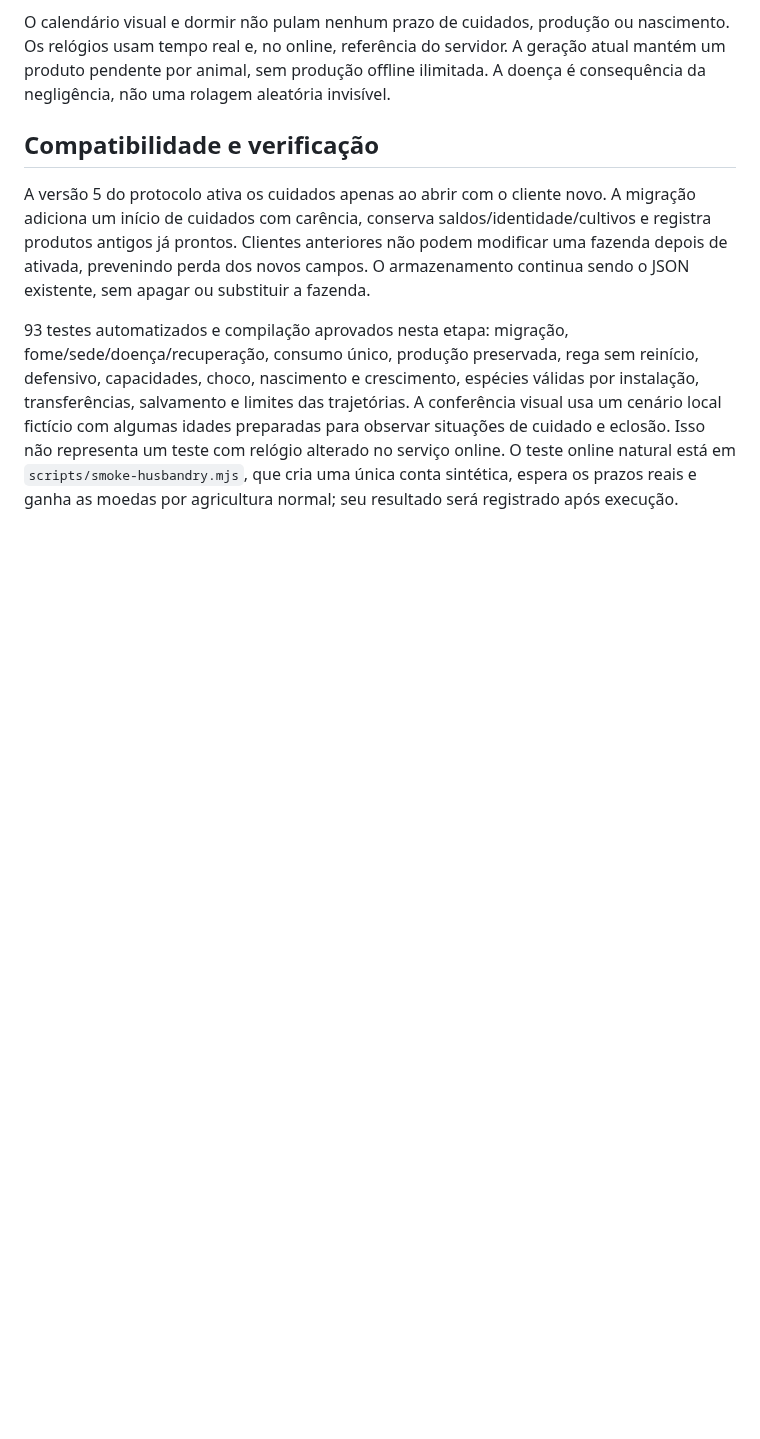
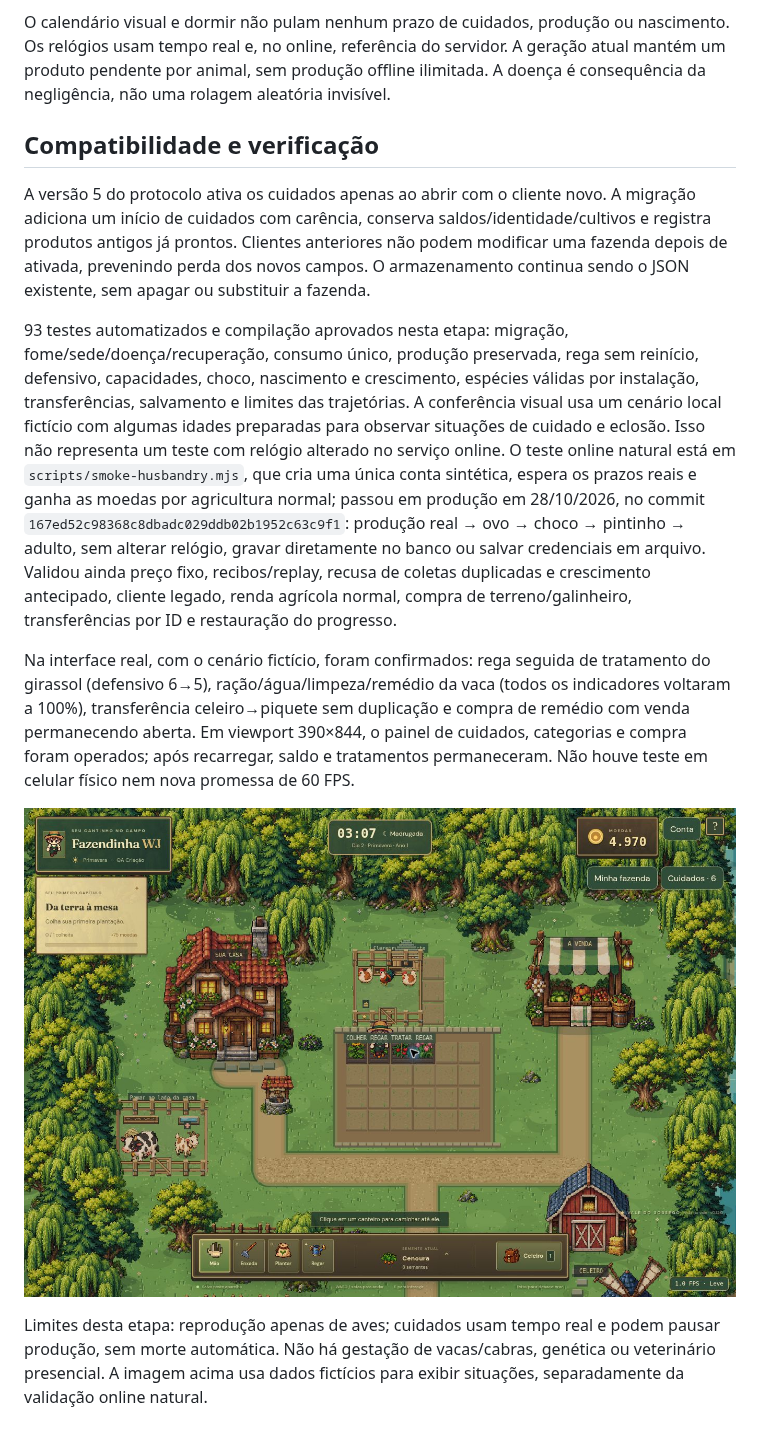
Before and after one commit to owagnerjrr/fazendinha, a Markdown page: docs/CRIACAO_0_12.md, the part around the change. Drawn GitHub-style; pictures changed too: docs/screenshots/criacao-0.12.jpg (added); blank space fills up the shorter version.

Commit message:
Record real husbandry cycle validation and mobile care UI proof

```diff
--- a/docs/CRIACAO_0_12.md
+++ b/docs/CRIACAO_0_12.md
@@ -24,4 +24,10 @@ O calendário visual e dormir não pulam nenhum prazo de cuidados, produção ou
 
 A versão 5 do protocolo ativa os cuidados apenas ao abrir com o cliente novo. A migração adiciona um início de cuidados com carência, conserva saldos/identidade/cultivos e registra produtos antigos já prontos. Clientes anteriores não podem modificar uma fazenda depois de ativada, prevenindo perda dos novos campos. O armazenamento continua sendo o JSON existente, sem apagar ou substituir a fazenda.
 
-93 testes automatizados e compilação aprovados nesta etapa: migração, fome/sede/doença/recuperação, consumo único, produção preservada, rega sem reinício, defensivo, capacidades, choco, nascimento e crescimento, espécies válidas por instalação, transferências, salvamento e limites das trajetórias. A conferência visual usa um cenário local fictício com algumas idades preparadas para observar situações de cuidado e eclosão. Isso não representa um teste com relógio alterado no serviço online. O teste online natural está em `scripts/smoke-husbandry.mjs`, que cria uma única conta sintética, espera os prazos reais e ganha as moedas por agricultura normal; seu resultado será registrado após execução.
+93 testes automatizados e compilação aprovados nesta etapa: migração, fome/sede/doença/recuperação, consumo único, produção preservada, rega sem reinício, defensivo, capacidades, choco, nascimento e crescimento, espécies válidas por instalação, transferências, salvamento e limites das trajetórias. A conferência visual usa um cenário local fictício com algumas idades preparadas para observar situações de cuidado e eclosão. Isso não representa um teste com relógio alterado no serviço online. O teste online natural está em `scripts/smoke-husbandry.mjs`, que cria uma única conta sintética, espera os prazos reais e ganha as moedas por agricultura normal; passou em produção em 28/10/2026, no commit `167ed52c98368c8dbadc029ddb02b1952c63c9f1`: produção real → ovo → choco → pintinho → adulto, sem alterar relógio, gravar diretamente no banco ou salvar credenciais em arquivo. Validou ainda preço fixo, recibos/replay, recusa de coletas duplicadas e crescimento antecipado, cliente legado, renda agrícola normal, compra de terreno/galinheiro, transferências por ID e restauração do progresso.
+
+Na interface real, com o cenário fictício, foram confirmados: rega seguida de tratamento do girassol (defensivo 6→5), ração/água/limpeza/remédio da vaca (todos os indicadores voltaram a 100%), transferência celeiro→piquete sem duplicação e compra de remédio com venda permanecendo aberta. Em viewport 390×844, o painel de cuidados, categorias e compra foram operados; após recarregar, saldo e tratamentos permaneceram. Não houve teste em celular físico nem nova promessa de 60 FPS.
+
+![Cercados e necessidades no cenário fictício de QA](screenshots/criacao-0.12.jpg)
+
+Limites desta etapa: reprodução apenas de aves; cuidados usam tempo real e podem pausar produção, sem morte automática. Não há gestação de vacas/cabras, genética ou veterinário presencial. A imagem acima usa dados fictícios para exibir situações, separadamente da validação online natural.
```
Also changed, not shown: docs/VALIDACAO.md (+1 -1 lines), 1 other file.
